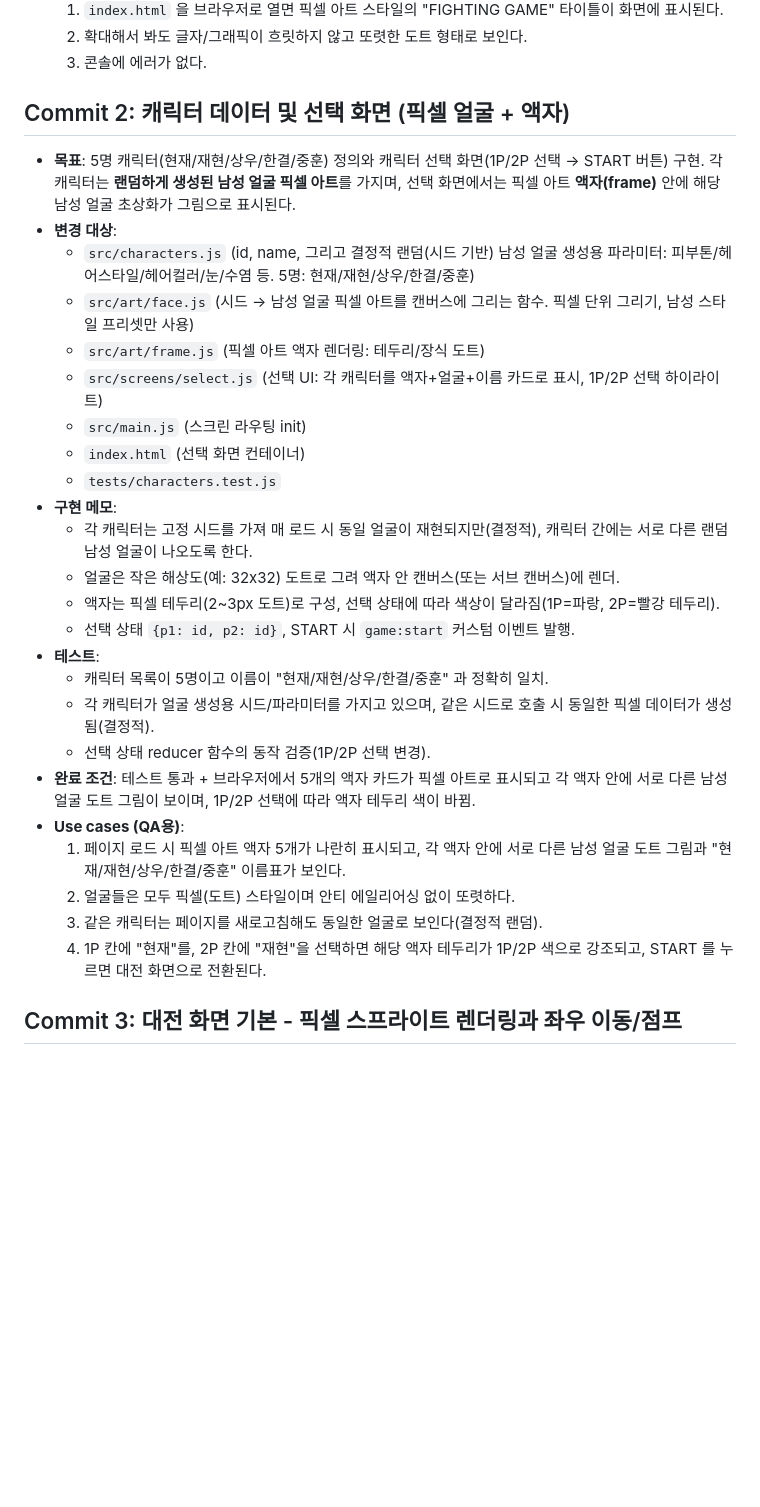
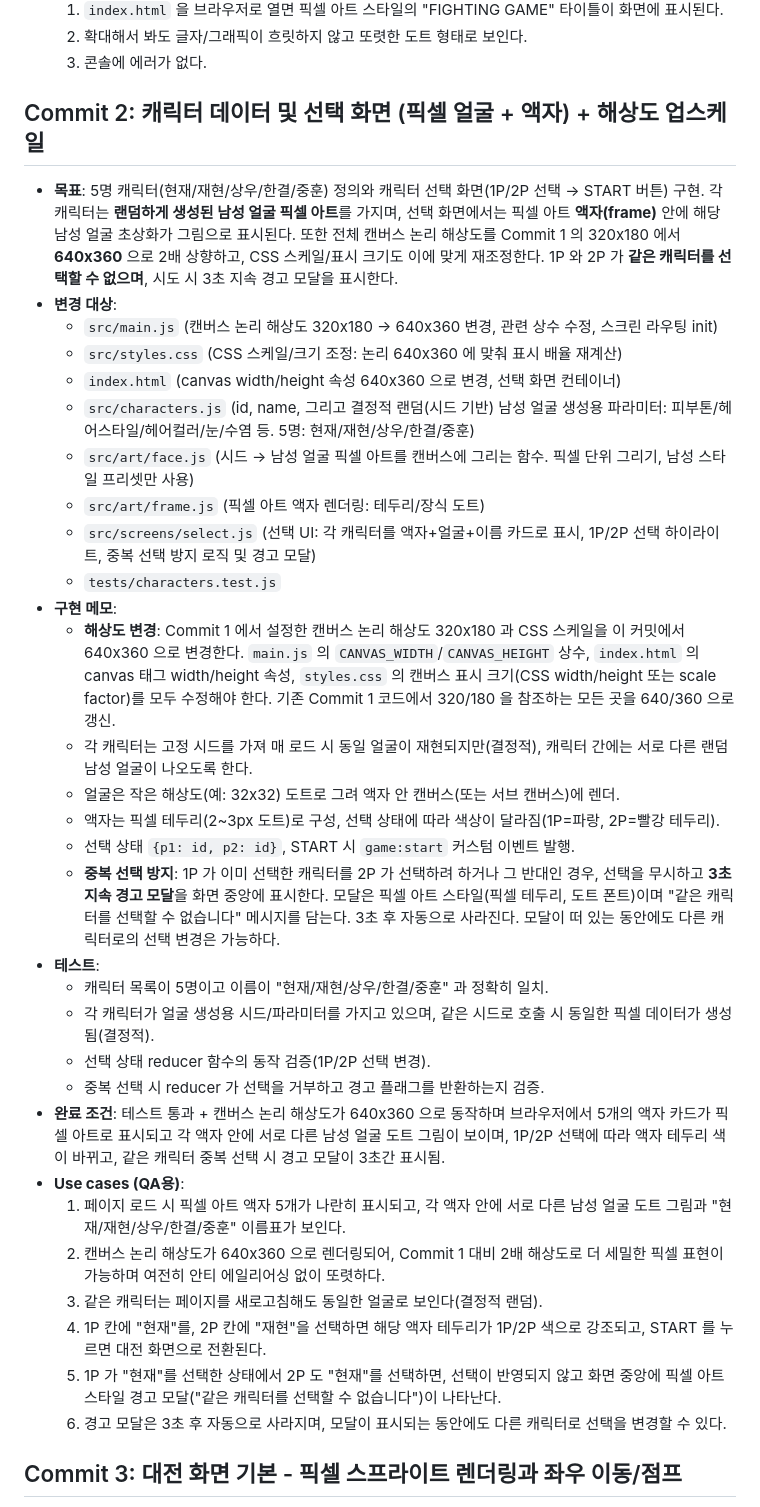
Before and after one commit to oh-sw/harness-test, a Markdown page: plan.md, the part around the change. Drawn GitHub-style; blank space fills up the shorter version.

Commit message:
feat: plan 수정

```diff
--- a/plan.md
+++ b/plan.md
@@ -20,31 +20,37 @@
   2. 확대해서 봐도 글자/그래픽이 흐릿하지 않고 또렷한 도트 형태로 보인다.
   3. 콘솔에 에러가 없다.
 
-## Commit 2: 캐릭터 데이터 및 선택 화면 (픽셀 얼굴 + 액자)
-- **목표**: 5명 캐릭터(현재/재현/상우/한결/중훈) 정의와 캐릭터 선택 화면(1P/2P 선택 → START 버튼) 구현. 각 캐릭터는 **랜덤하게 생성된 남성 얼굴 픽셀 아트**를 가지며, 선택 화면에서는 픽셀 아트 **액자(frame)** 안에 해당 남성 얼굴 초상화가 그림으로 표시된다.
+## Commit 2: 캐릭터 데이터 및 선택 화면 (픽셀 얼굴 + 액자) + 해상도 업스케일
+- **목표**: 5명 캐릭터(현재/재현/상우/한결/중훈) 정의와 캐릭터 선택 화면(1P/2P 선택 → START 버튼) 구현. 각 캐릭터는 **랜덤하게 생성된 남성 얼굴 픽셀 아트**를 가지며, 선택 화면에서는 픽셀 아트 **액자(frame)** 안에 해당 남성 얼굴 초상화가 그림으로 표시된다. 또한 전체 캔버스 논리 해상도를 Commit 1 의 320x180 에서 **640x360** 으로 2배 상향하고, CSS 스케일/표시 크기도 이에 맞게 재조정한다. 1P 와 2P 가 **같은 캐릭터를 선택할 수 없으며**, 시도 시 3초 지속 경고 모달을 표시한다.
 - **변경 대상**:
+  - `src/main.js` (캔버스 논리 해상도 320x180 → 640x360 변경, 관련 상수 수정, 스크린 라우팅 init)
+  - `src/styles.css` (CSS 스케일/크기 조정: 논리 640x360 에 맞춰 표시 배율 재계산)
+  - `index.html` (canvas width/height 속성 640x360 으로 변경, 선택 화면 컨테이너)
   - `src/characters.js` (id, name, 그리고 결정적 랜덤(시드 기반) 남성 얼굴 생성용 파라미터: 피부톤/헤어스타일/헤어컬러/눈/수염 등. 5명: 현재/재현/상우/한결/중훈)
   - `src/art/face.js` (시드 → 남성 얼굴 픽셀 아트를 캔버스에 그리는 함수. 픽셀 단위 그리기, 남성 스타일 프리셋만 사용)
   - `src/art/frame.js` (픽셀 아트 액자 렌더링: 테두리/장식 도트)
-  - `src/screens/select.js` (선택 UI: 각 캐릭터를 액자+얼굴+이름 카드로 표시, 1P/2P 선택 하이라이트)
-  - `src/main.js` (스크린 라우팅 init)
-  - `index.html` (선택 화면 컨테이너)
+  - `src/screens/select.js` (선택 UI: 각 캐릭터를 액자+얼굴+이름 카드로 표시, 1P/2P 선택 하이라이트, 중복 선택 방지 로직 및 경고 모달)
   - `tests/characters.test.js`
 - **구현 메모**:
+  - **해상도 변경**: Commit 1 에서 설정한 캔버스 논리 해상도 320x180 과 CSS 스케일을 이 커밋에서 640x360 으로 변경한다. `main.js` 의 `CANVAS_WIDTH`/`CANVAS_HEIGHT` 상수, `index.html` 의 canvas 태그 width/height 속성, `styles.css` 의 캔버스 표시 크기(CSS width/height 또는 scale factor)를 모두 수정해야 한다. 기존 Commit 1 코드에서 320/180 을 참조하는 모든 곳을 640/360 으로 갱신.
   - 각 캐릭터는 고정 시드를 가져 매 로드 시 동일 얼굴이 재현되지만(결정적), 캐릭터 간에는 서로 다른 랜덤 남성 얼굴이 나오도록 한다.
   - 얼굴은 작은 해상도(예: 32x32) 도트로 그려 액자 안 캔버스(또는 서브 캔버스)에 렌더.
   - 액자는 픽셀 테두리(2~3px 도트)로 구성, 선택 상태에 따라 색상이 달라짐(1P=파랑, 2P=빨강 테두리).
   - 선택 상태 `{p1: id, p2: id}`, START 시 `game:start` 커스텀 이벤트 발행.
+  - **중복 선택 방지**: 1P 가 이미 선택한 캐릭터를 2P 가 선택하려 하거나 그 반대인 경우, 선택을 무시하고 **3초 지속 경고 모달**을 화면 중앙에 표시한다. 모달은 픽셀 아트 스타일(픽셀 테두리, 도트 폰트)이며 "같은 캐릭터를 선택할 수 없습니다" 메시지를 담는다. 3초 후 자동으로 사라진다. 모달이 떠 있는 동안에도 다른 캐릭터로의 선택 변경은 가능하다.
 - **테스트**:
   - 캐릭터 목록이 5명이고 이름이 "현재/재현/상우/한결/중훈" 과 정확히 일치.
   - 각 캐릭터가 얼굴 생성용 시드/파라미터를 가지고 있으며, 같은 시드로 호출 시 동일한 픽셀 데이터가 생성됨(결정적).
   - 선택 상태 reducer 함수의 동작 검증(1P/2P 선택 변경).
-- **완료 조건**: 테스트 통과 + 브라우저에서 5개의 액자 카드가 픽셀 아트로 표시되고 각 액자 안에 서로 다른 남성 얼굴 도트 그림이 보이며, 1P/2P 선택에 따라 액자 테두리 색이 바뀜.
+  - 중복 선택 시 reducer 가 선택을 거부하고 경고 플래그를 반환하는지 검증.
+- **완료 조건**: 테스트 통과 + 캔버스 논리 해상도가 640x360 으로 동작하며 브라우저에서 5개의 액자 카드가 픽셀 아트로 표시되고 각 액자 안에 서로 다른 남성 얼굴 도트 그림이 보이며, 1P/2P 선택에 따라 액자 테두리 색이 바뀌고, 같은 캐릭터 중복 선택 시 경고 모달이 3초간 표시됨.
 - **Use cases (QA용)**:
   1. 페이지 로드 시 픽셀 아트 액자 5개가 나란히 표시되고, 각 액자 안에 서로 다른 남성 얼굴 도트 그림과 "현재/재현/상우/한결/중훈" 이름표가 보인다.
-  2. 얼굴들은 모두 픽셀(도트) 스타일이며 안티 에일리어싱 없이 또렷하다.
+  2. 캔버스 논리 해상도가 640x360 으로 렌더링되어, Commit 1 대비 2배 해상도로 더 세밀한 픽셀 표현이 가능하며 여전히 안티 에일리어싱 없이 또렷하다.
   3. 같은 캐릭터는 페이지를 새로고침해도 동일한 얼굴로 보인다(결정적 랜덤).
   4. 1P 칸에 "현재"를, 2P 칸에 "재현"을 선택하면 해당 액자 테두리가 1P/2P 색으로 강조되고, START 를 누르면 대전 화면으로 전환된다.
+  5. 1P 가 "현재"를 선택한 상태에서 2P 도 "현재"를 선택하면, 선택이 반영되지 않고 화면 중앙에 픽셀 아트 스타일 경고 모달("같은 캐릭터를 선택할 수 없습니다")이 나타난다.
+  6. 경고 모달은 3초 후 자동으로 사라지며, 모달이 표시되는 동안에도 다른 캐릭터로 선택을 변경할 수 있다.
 
 ## Commit 3: 대전 화면 기본 - 픽셀 스프라이트 렌더링과 좌우 이동/점프
 - **목표**: 캔버스에 두 파이터를 픽셀 아트 스프라이트로 렌더링(선택 화면의 얼굴을 몸체 위에 얹음), 횡스크롤 격투 스테이지 배경(픽셀 아트), 좌우 이동 및 점프(중력) 구현.
```
